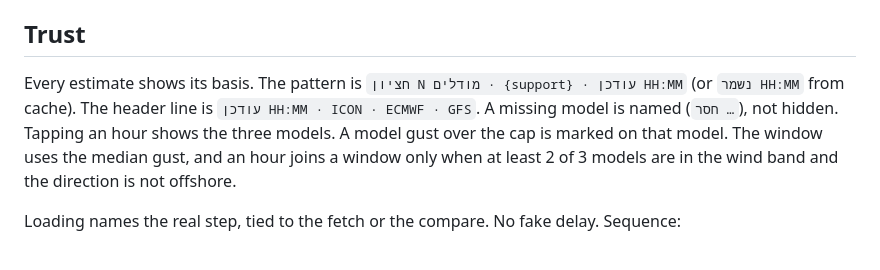
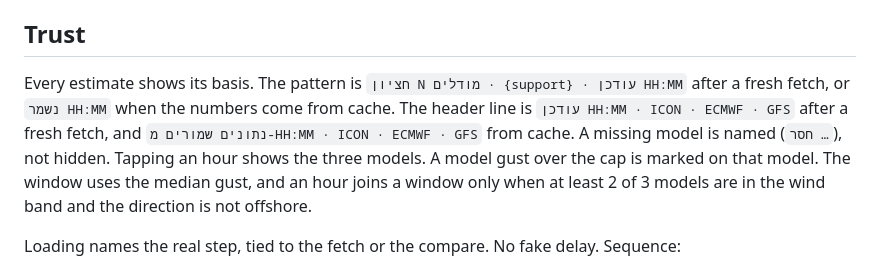
Before and after one commit to avikuzi/rak-biglal-haruach, a Markdown page: DESIGN.md, the part around the change. GitHub-like rendering.

Commit message:
מתעד בכותרת את ההבדל בין תחזית טרייה לתחזית שמורה
DESIGN.md מפריד בין «עודכן» אחרי משיכה לבין «נתונים שמורים» כשהמספרים באים מהמטמון.

Co-authored-by: avikuzi <avikuzi@users.noreply.github.com>

```diff
--- a/DESIGN.md
+++ b/DESIGN.md
@@ -127,7 +127,7 @@ Helpers already exist: `formatKnots`, `formatKnotRange`, `formatHour`, `formatHo
 
 ## Trust
 
-Every estimate shows its basis. The pattern is `חציון N מודלים · {support} · עודכן HH:MM` (or `נשמר HH:MM` from cache). The header line is `עודכן HH:MM · ICON · ECMWF · GFS`. A missing model is named (`חסר …`), not hidden. Tapping an hour shows the three models. A model gust over the cap is marked on that model. The window uses the median gust, and an hour joins a window only when at least 2 of 3 models are in the wind band and the direction is not offshore.
+Every estimate shows its basis. The pattern is `חציון N מודלים · {support} · עודכן HH:MM` after a fresh fetch, or `נשמר HH:MM` when the numbers come from cache. The header line is `עודכן HH:MM · ICON · ECMWF · GFS` after a fresh fetch, and `נתונים שמורים מ-HH:MM · ICON · ECMWF · GFS` from cache. A missing model is named (`חסר …`), not hidden. Tapping an hour shows the three models. A model gust over the cap is marked on that model. The window uses the median gust, and an hour joins a window only when at least 2 of 3 models are in the wind band and the direction is not offshore.
 
 Loading names the real step, tied to the fetch or the compare. No fake delay. Sequence:
 
```
